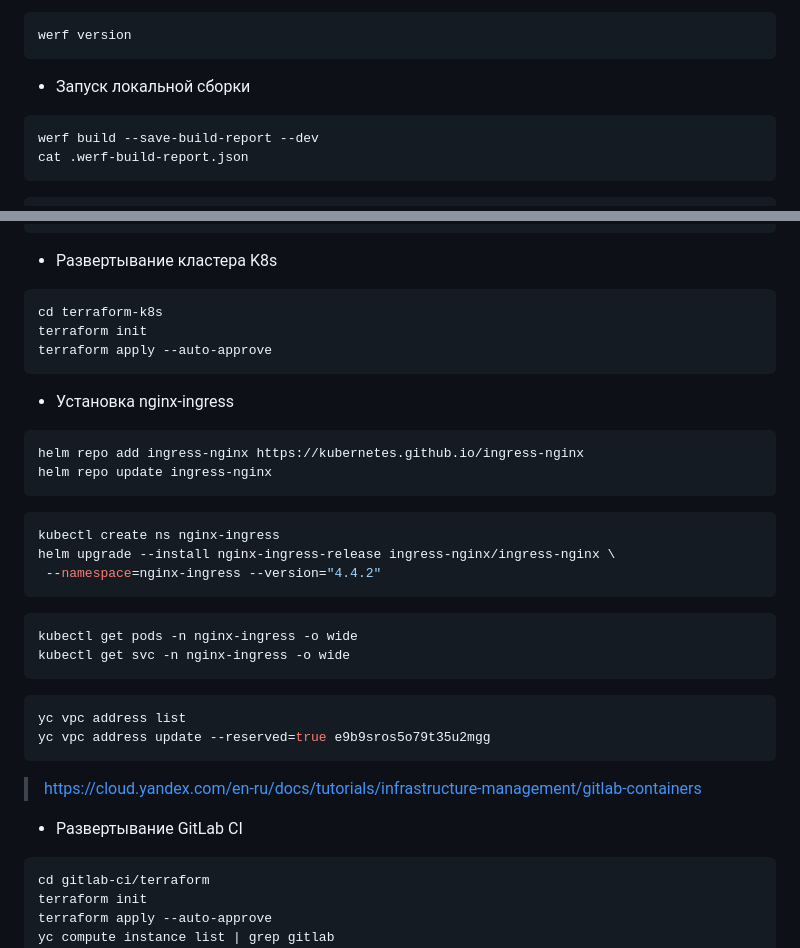
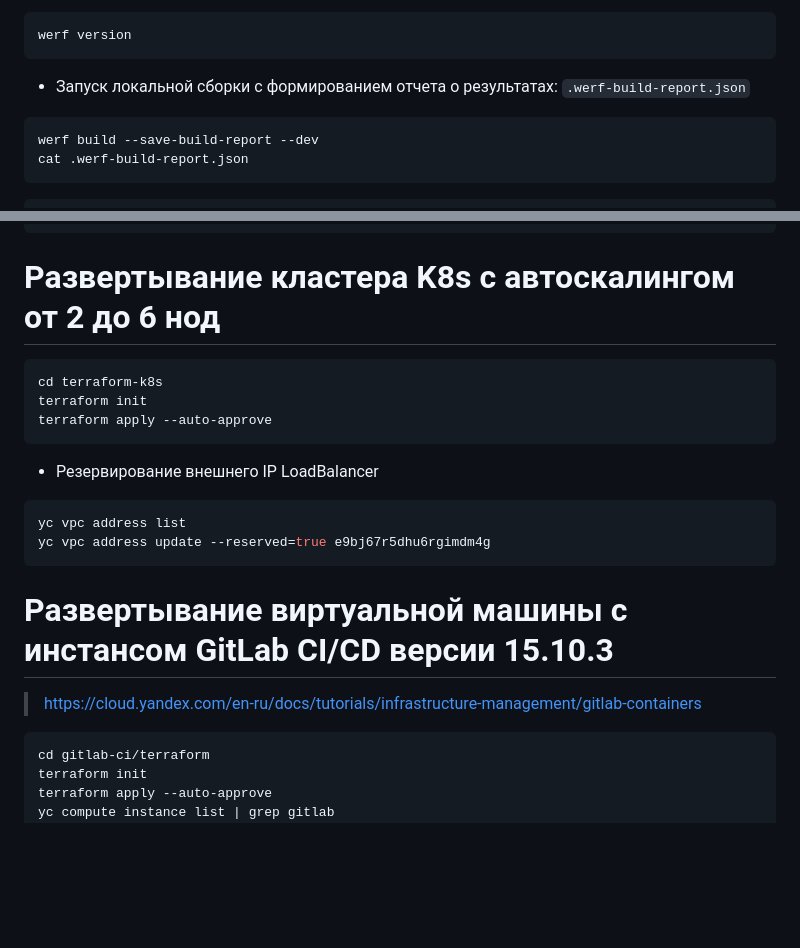
Before and after one commit to Deron-D/sockshop, a Markdown page: README.md, 2 parts joined by grey strips. Drawn GitHub-style; blank space fills up the shorter version.

```diff
--- a/README.md
+++ b/README.md
@@ -36,7 +36,7 @@ curl -sSLO https://werf.io/install.sh && chmod +x install.sh
 werf version
 ~~~
 
-- Запуск локальной сборки
+- Запуск локальной сборки с формированием отчета о результатах: `.werf-build-report.json`
 ~~~bash
 werf build --save-build-report --dev
 cat .werf-build-report.json
@@ -140,36 +140,23 @@ cat .werf-build-report.json
 }
 ~~~
 
-- Развертывание кластера K8s
+# Развертывание кластера K8s с автоскалингом от 2 до 6 нод
 ~~~bash
 cd terraform-k8s
 terraform init
 terraform apply --auto-approve
 ~~~
 
-- Установка nginx-ingress
-
-~~~bash
-helm repo add ingress-nginx https://kubernetes.github.io/ingress-nginx
-helm repo update ingress-nginx
-~~~
-~~~bash
-kubectl create ns nginx-ingress
-helm upgrade --install nginx-ingress-release ingress-nginx/ingress-nginx \
- --namespace=nginx-ingress --version="4.4.2"
-~~~
-~~~bash
-kubectl get pods -n nginx-ingress -o wide
-kubectl get svc -n nginx-ingress -o wide
-~~~
+- Резервирование внешнего IP LoadBalancer
 ~~~bash
 yc vpc address list
-yc vpc address update --reserved=true e9b9sros5o79t35u2mgg
+yc vpc address update --reserved=true e9bj67r5dhu6rgimdm4g
 ~~~
 
+# Развертывание виртуальной машины с инстансом GitLab CI/CD версии 15.10.3
 
 > https://cloud.yandex.com/en-ru/docs/tutorials/infrastructure-management/gitlab-containers
-- Развертывание GitLab CI
+
 ~~~bash
 cd gitlab-ci/terraform
 terraform init
```
Also changed, not shown: other parts of README.md (+20 -8 lines), img_1.png (added), img_2.png (added), img_3.png (added), 6 other files.
